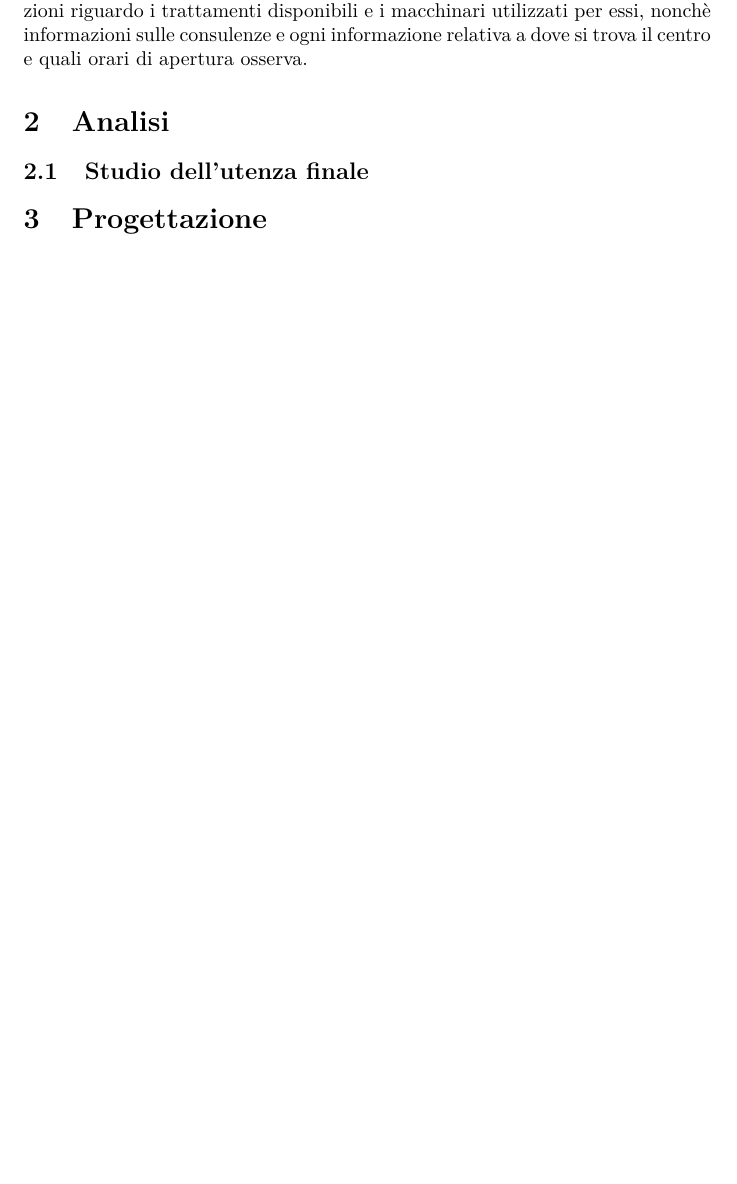
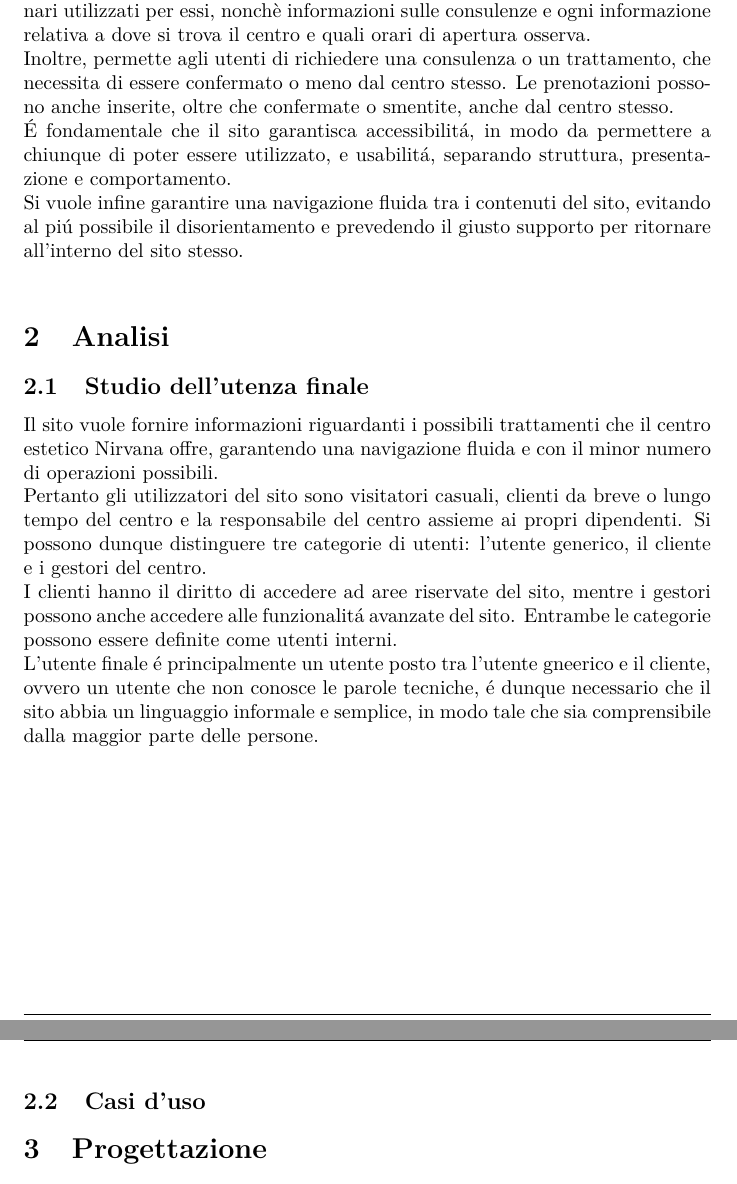
Before and after one commit to Tre-uomini-e-una-TecWeb/Nirvana-Website, a LaTeX document (Relazione/relazione.tex): part of page 3 of 3 before the commit and two parts of pages 3 and 4 of 4 after it, the two joined at a grey line, cut so that both start at the same text, the shorter picture padded with empty space. Compiled offline with pdfLaTeX.

Commit message:
Aggiunte un paio di righe a relazione

```diff
--- a/Relazione/relazione.tex
+++ b/Relazione/relazione.tex
@@ -158,10 +158,19 @@
 \tableofcontents
 \newpage
 \section{Introduzione}
-Il centro estetico Nirvana vuole implementare un sito Internet al fine di poter fornire informazioni riguardo al centro stesso.
-Il sito dovrà contenere informazioni riguardo i trattamenti disponibili e i macchinari utilizzati per essi, nonchè informazioni sulle consulenze e ogni informazione relativa a dove si trova il centro e quali orari di apertura osserva.
+Il centro estetico Nirvana vuole implementare un sito Internet al fine di poter fornire informazioni riguardo al centro stesso.\\
+Il sito dovrà contenere informazioni riguardo i trattamenti disponibili e i macchinari utilizzati per essi, nonchè informazioni sulle consulenze e ogni informazione relativa a dove si trova il centro e quali orari di apertura osserva.\\
+Inoltre, permette agli utenti di richiedere una consulenza o un trattamento, che necessita di essere confermato o meno dal centro stesso. Le prenotazioni possono anche inserite, oltre che confermate o smentite, anche dal centro stesso.\\
+É fondamentale che il sito garantisca accessibilitá, in modo da permettere a chiunque di poter essere utilizzato, e usabilitá, separando struttura, presentazione e comportamento.\\
+Si vuole infine garantire una navigazione fluida tra i contenuti del sito, evitando al piú possibile il disorientamento e prevedendo il giusto supporto per ritornare all'interno del sito stesso.\\
 \section{Analisi}
 \subsection{Studio dell'utenza finale}
+Il sito vuole fornire informazioni riguardanti i possibili trattamenti che il centro estetico Nirvana offre, garantendo una navigazione fluida e con il minor numero di operazioni possibili.\\
+Pertanto gli utilizzatori del sito sono visitatori casuali, clienti da breve o lungo tempo del centro e la responsabile del centro assieme ai propri dipendenti.
+Si possono dunque distinguere tre categorie di utenti: l'utente generico, il cliente e i gestori del centro.\\
+I clienti hanno il diritto di accedere ad aree riservate del sito, mentre i gestori possono anche accedere alle funzionalitá avanzate del sito. Entrambe le categorie possono essere definite come utenti interni.\\
+L'utente finale é principalmente un utente posto tra l'utente gneerico e il cliente, ovvero un utente che non conosce le parole tecniche, é dunque necessario che il sito abbia un linguaggio informale e semplice, in modo tale che sia comprensibile dalla maggior parte delle persone.
+\subsection{Casi d'uso}
 \section{Progettazione}
 \section{Presentazione}
 \section{Implementazione}
```
Also changed, not shown: Relazione/relazione.pdf.
